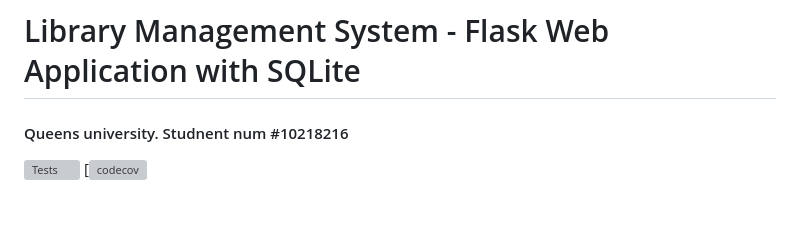
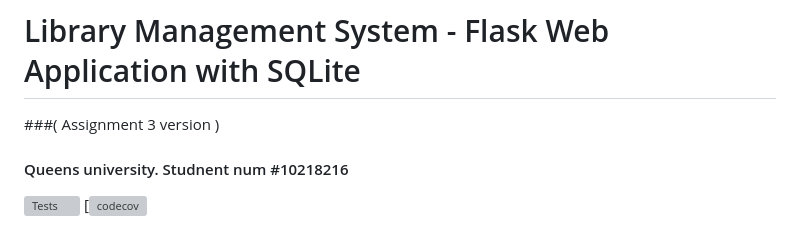
Before and after one commit to AZhacker15/cisc327-library-management-a2-8216-., a Markdown page: README.md, the part around the change. GitHub-like rendering; grey boxes are pictures that could not be loaded.

```diff
--- a/README.md
+++ b/README.md
@@ -1,4 +1,5 @@
 # Library Management System - Flask Web Application with SQLite
+###( Assignment 3 version )
 #### Queens university. Studnent num #10218216
 
 ![Tests](https://github.com/AZhacker15/cisc327-library-management-a2-8216-./actions/workflows/tests.yml/badge.svg)
```
